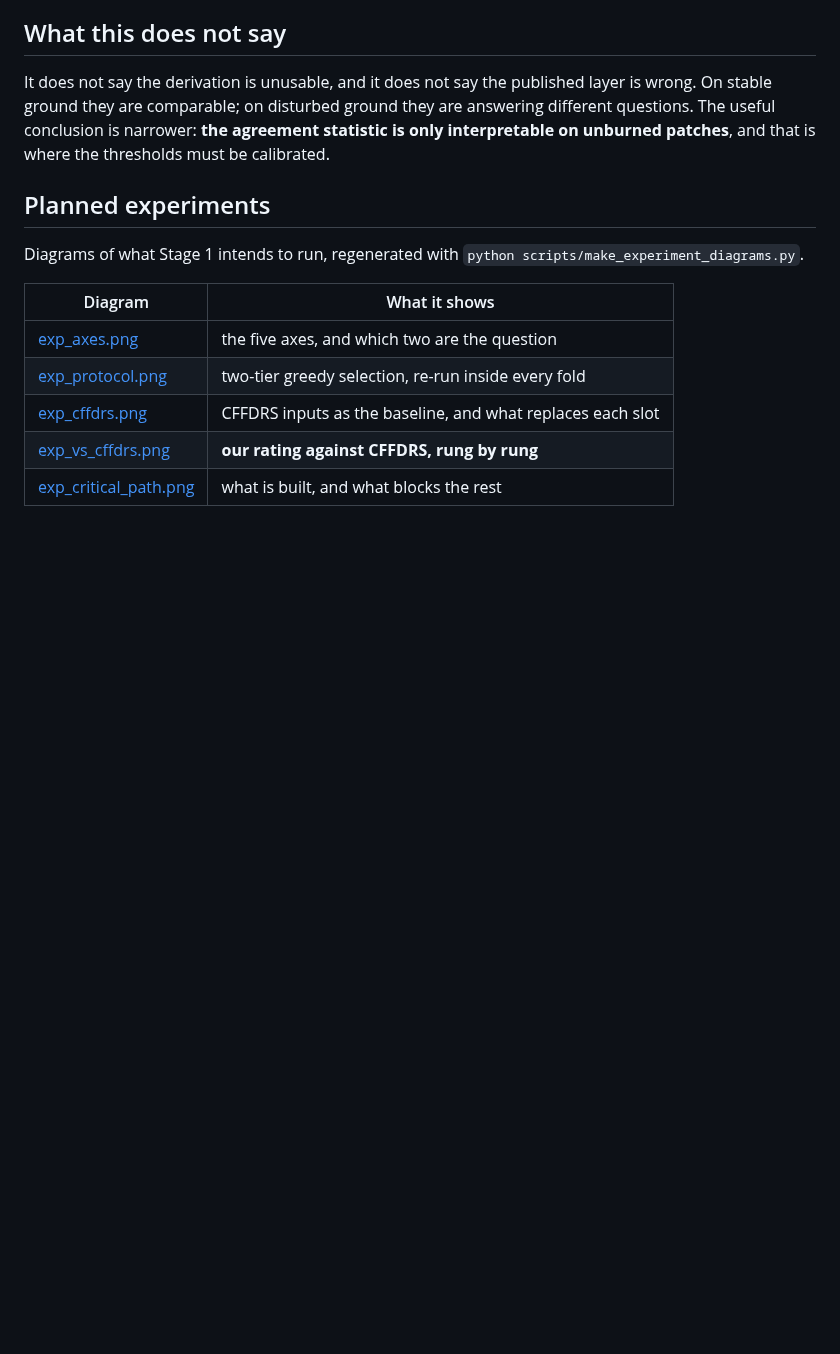
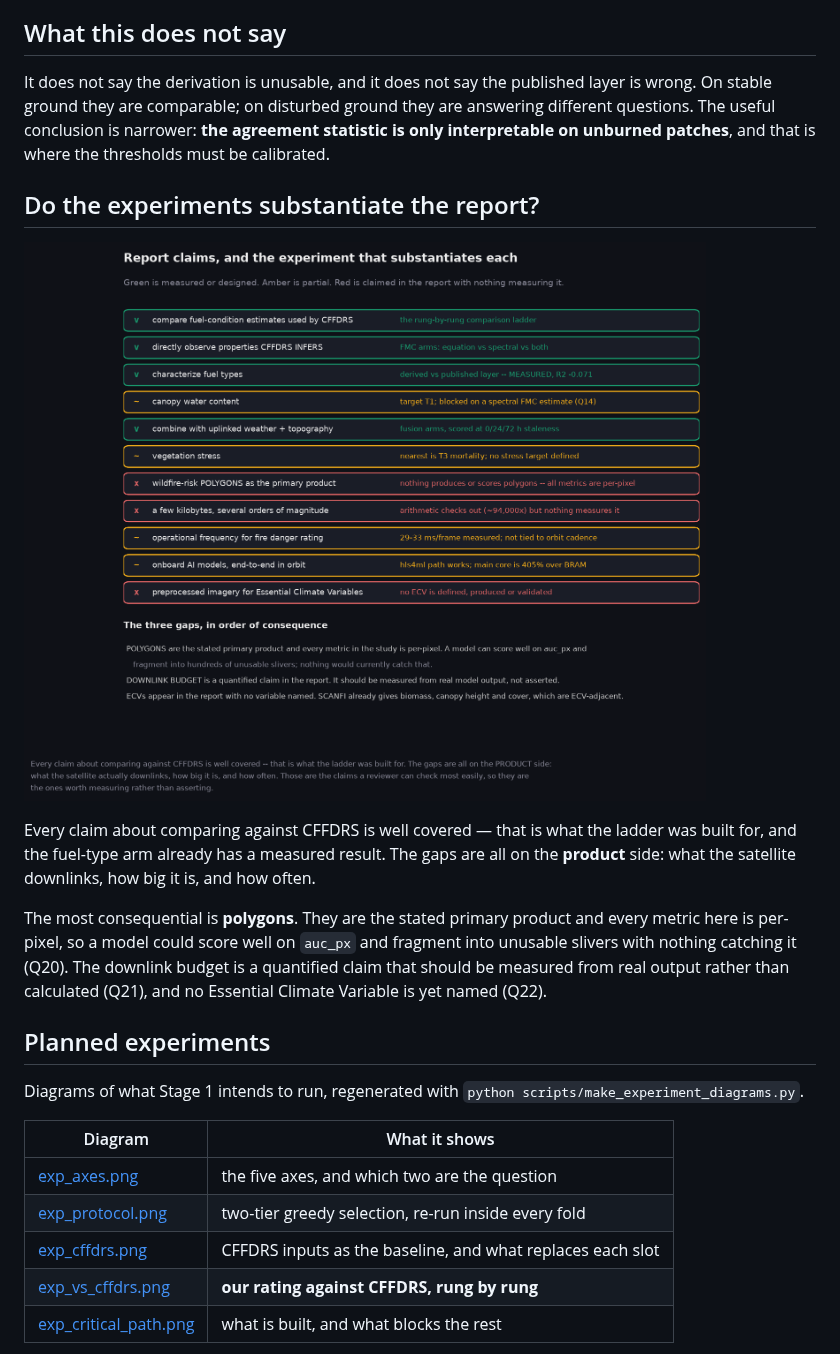
Before and after one commit to safari-labs/Fire_Risk_Statistics, a Markdown page: docs/results/fuel_type_agreement.md, the part around the change. Drawn GitHub-style; pictures changed too: docs/results/figures/exp_claims.png (added); blank space fills up the shorter version.

```diff
--- a/docs/results/fuel_type_agreement.md
+++ b/docs/results/fuel_type_agreement.md
@@ -149,6 +149,22 @@ are answering different questions. The useful conclusion is narrower: **the
 agreement statistic is only interpretable on unburned patches**, and that is
 where the thresholds must be calibrated.
 
+## Do the experiments substantiate the report?
+
+![Report claims against the experiments](figures/exp_claims.png)
+
+Every claim about comparing against CFFDRS is well covered — that is what the
+ladder was built for, and the fuel-type arm already has a measured result.
+The gaps are all on the **product** side: what the satellite downlinks, how
+big it is, and how often.
+
+The most consequential is **polygons**. They are the stated primary product
+and every metric here is per-pixel, so a model could score well on `auc_px`
+and fragment into unusable slivers with nothing catching it (Q20). The
+downlink budget is a quantified claim that should be measured from real output
+rather than calculated (Q21), and no Essential Climate Variable is yet named
+(Q22).
+
 ## Planned experiments
 
 Diagrams of what Stage 1 intends to run, regenerated with
```
Also changed, not shown: docs/OPEN_QUESTIONS.md (+76 -0 lines), 1 other file.
